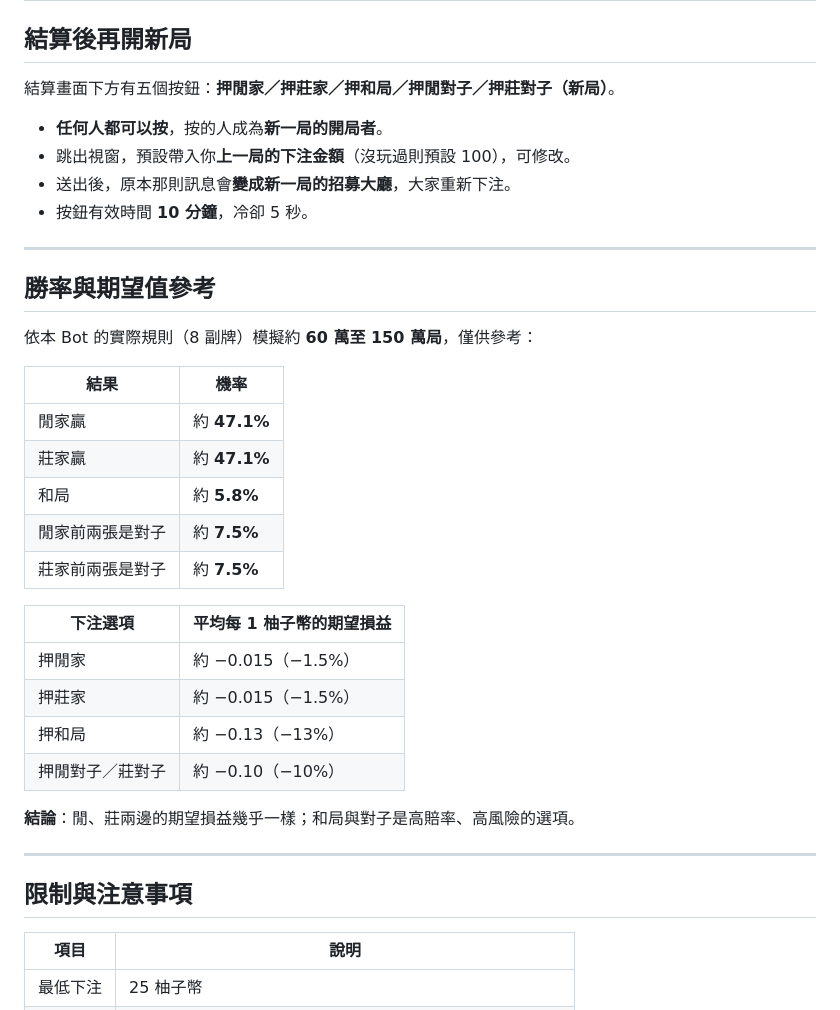
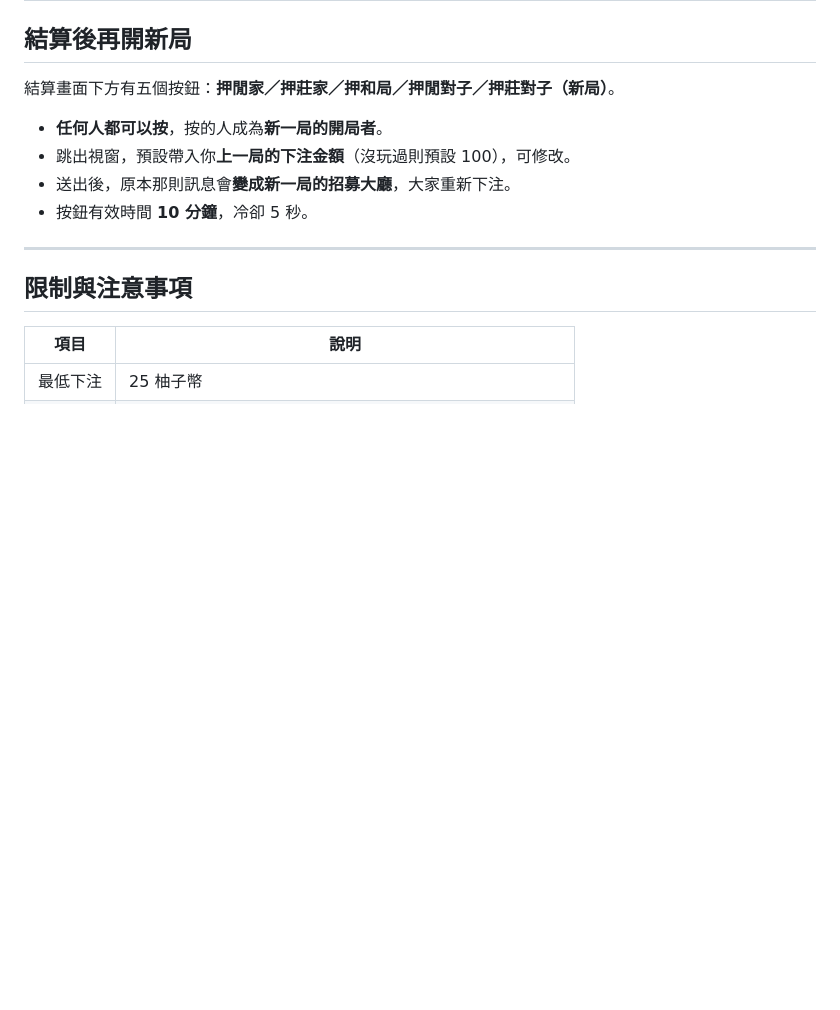
Before and after one commit to lf94878964/MuraWebsite, a Markdown page: document/4-賭博系統/5-萬家樂玩法與規則介紹.md, the part around the change. Rendered like a GitHub page; blank space fills up the shorter version.

```diff
--- a/document/4-賭博系統/5-萬家樂玩法與規則介紹.md
+++ b/document/4-賭博系統/5-萬家樂玩法與規則介紹.md
@@ -149,28 +149,7 @@
 - 送出後，原本那則訊息會**變成新一局的招募大廳**，大家重新下注。
 - 按鈕有效時間 **10 分鐘**，冷卻 5 秒。
 
----
 
-## 勝率與期望值參考
-
-依本 Bot 的實際規則（8 副牌）模擬約 **60 萬至 150 萬局**，僅供參考：
-
-| 結果 | 機率 |
-| --- | --- |
-| 閒家贏 | 約 **47.1%** |
-| 莊家贏 | 約 **47.1%** |
-| 和局 | 約 **5.8%** |
-| 閒家前兩張是對子 | 約 **7.5%** |
-| 莊家前兩張是對子 | 約 **7.5%** |
-
-| 下注選項 | 平均每 1 柚子幣的期望損益 |
-| --- | --- |
-| 押閒家 | 約 −0.015（−1.5%） |
-| 押莊家 | 約 −0.015（−1.5%） |
-| 押和局 | 約 −0.13（−13%） |
-| 押閒對子／莊對子 | 約 −0.10（−10%） |
-
-**結論**：閒、莊兩邊的期望損益幾乎一樣；和局與對子是高賠率、高風險的選項。
 
 ---
 
```
Also changed, not shown: document/4-賭博系統/8-中樂透玩法與規則介紹.md (added, +316 -0 lines).
